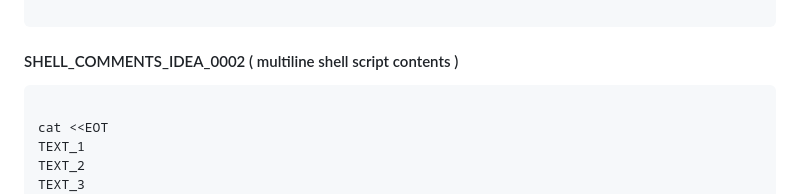
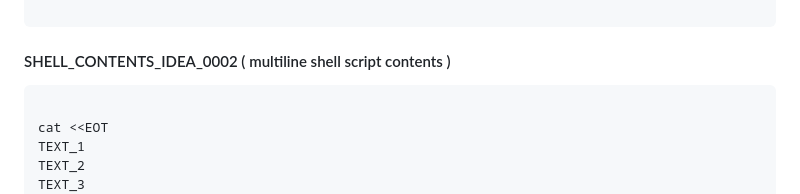
Before and after one commit to hani86400/cli_command_ideas, a Markdown page: README.md, the part around the change. Rendered like a GitHub page.

Commit message:
26/03/25_06:07

````diff
--- a/README.md
+++ b/README.md
@@ -28,7 +28,7 @@ EOF
 ```
 
 
-#### SHELL_COMMENTS_IDEA_0002 ( multiline shell script contents )
+#### SHELL_CONTENTS_IDEA_0002 ( multiline shell script contents )
 ```bash
 
 cat <<EOT
````
